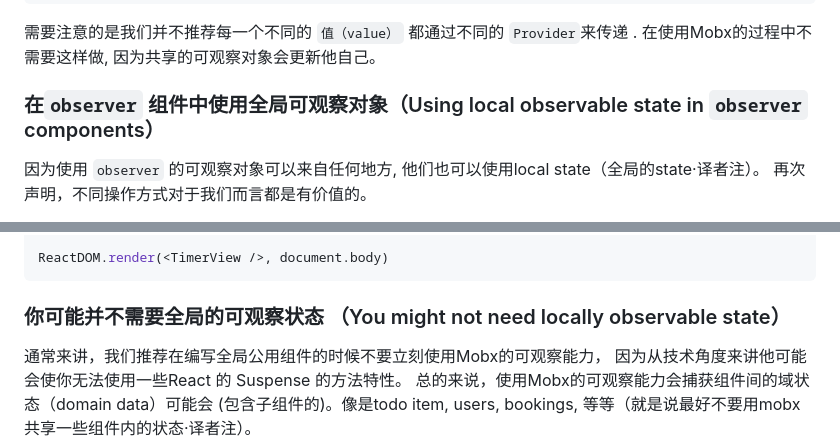
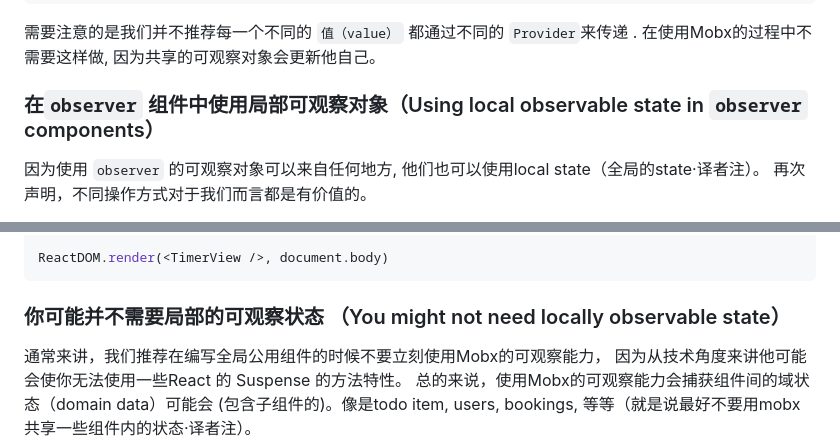
Before and after one commit to mobxjs/zh.mobx.js.org, a Markdown page: docs/react-integration.md, 2 parts joined by grey strips. GitHub-like rendering.

Commit message:
Update react-integration.md (#147)

```diff
--- a/docs/react-integration.md
+++ b/docs/react-integration.md
@@ -133,7 +133,7 @@ ReactDOM.render(
 
 <!--END_DOCUSAURUS_CODE_TABS-->
 
-### 在`observer` 组件中使用全局可观察对象（Using local observable state in `observer` components）
+### 在`observer` 组件中使用局部可观察对象（Using local observable state in `observer` components）
 
 因为使用 `observer` 的可观察对象可以来自任何地方, 他们也可以使用local state（全局的state·译者注）。
 再次声明，不同操作方式对于我们而言都是有价值的。
@@ -218,7 +218,7 @@ ReactDOM.render(<TimerView />, document.body)
 
 <!--END_DOCUSAURUS_CODE_TABS-->
 
-### 你可能并不需要全局的可观察状态 （You might not need locally observable state）
+### 你可能并不需要局部的可观察状态 （You might not need locally observable state）
 
 通常来讲，我们推荐在编写全局公用组件的时候不要立刻使用Mobx的可观察能力， 因为从技术角度来讲他可能会使你无法使用一些React 的 Suspense 的方法特性。
 总的来说，使用Mobx的可观察能力会捕获组件间的域状态（domain data）可能会 (包含子组件的)。像是todo item, users, bookings, 等等（就是说最好不要用mobx共享一些组件内的状态·译者注）。
```
